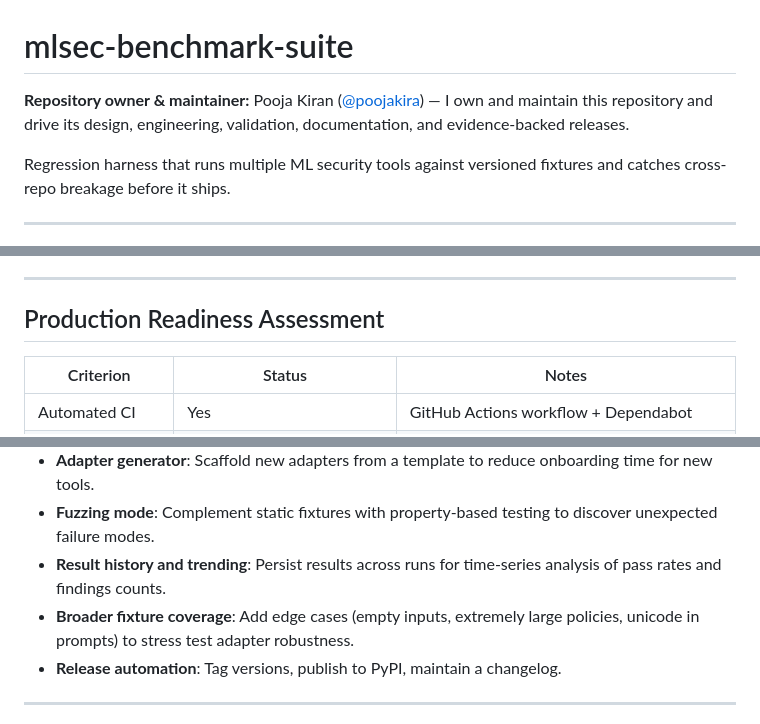
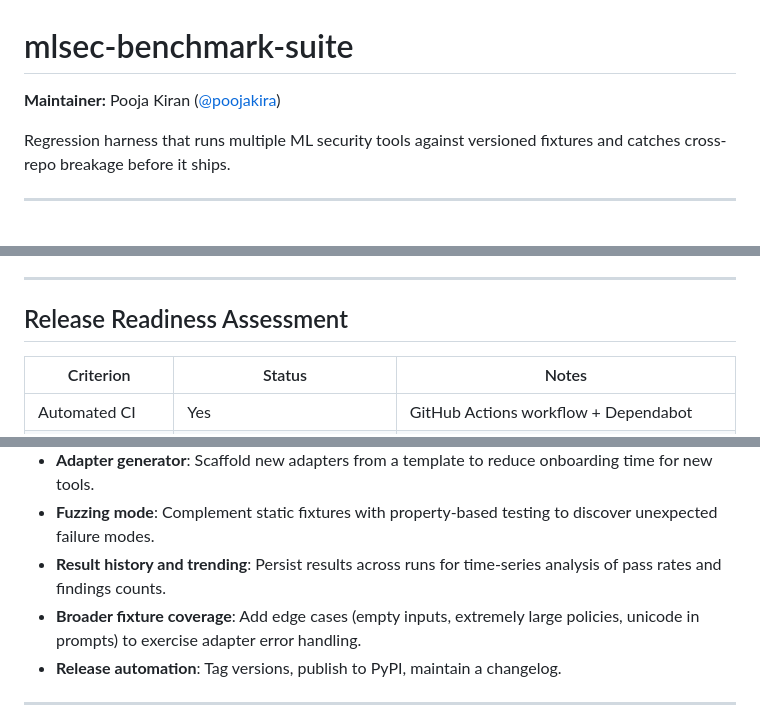
Before and after one commit to poojakira/mlsec-benchmark-suite, a Markdown page: README.md, 3 parts joined by grey strips. GitHub-like rendering.

Commit message:
docs: soften maintainer line, rename readiness section, drop filler adjective

```diff
--- a/README.md
+++ b/README.md
@@ -1,6 +1,6 @@
 # mlsec-benchmark-suite
 
-**Repository owner & maintainer:** Pooja Kiran ([@poojakira](https://github.com/poojakira)) — I own and maintain this repository and drive its design, engineering, validation, documentation, and evidence-backed releases.
+**Maintainer:** Pooja Kiran ([@poojakira](https://github.com/poojakira))
 
 Regression harness that runs multiple ML security tools against versioned fixtures and catches cross-repo breakage before it ships.
 
@@ -330,7 +330,7 @@ Total: 67 test functions across 8 test modules.
 
 ---
 
-## Production Readiness Assessment
+## Release Readiness Assessment
 
 | Criterion | Status | Notes |
 |-----------|--------|-------|
@@ -358,7 +358,7 @@ Total: 67 test functions across 8 test modules.
 - **Adapter generator**: Scaffold new adapters from a template to reduce onboarding time for new tools.
 - **Fuzzing mode**: Complement static fixtures with property-based testing to discover unexpected failure modes.
 - **Result history and trending**: Persist results across runs for time-series analysis of pass rates and findings counts.
-- **Broader fixture coverage**: Add edge cases (empty inputs, extremely large policies, unicode in prompts) to stress test adapter robustness.
+- **Broader fixture coverage**: Add edge cases (empty inputs, extremely large policies, unicode in prompts) to exercise adapter error handling.
 - **Release automation**: Tag versions, publish to PyPI, maintain a changelog.
 
 ---
```
